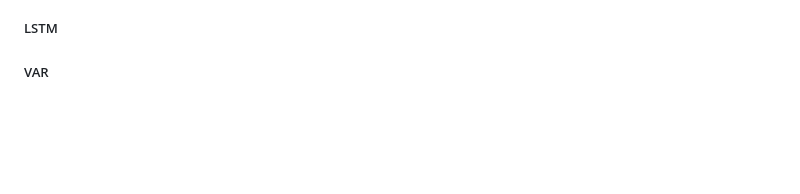
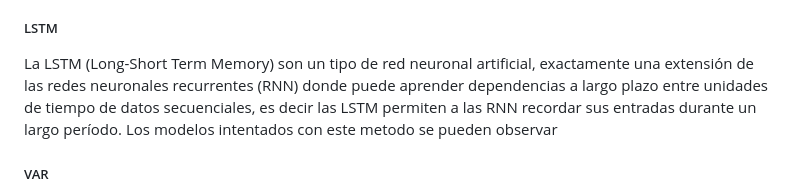
Before and after one commit to ShirleySedano/Proyecto-Grupo-Stanley, a Markdown page: README.md, the part around the change. Rendered like a GitHub page; blank space fills up the shorter version.

```diff
--- a/README.md
+++ b/README.md
@@ -68,6 +68,7 @@ En relación con los resultados de la función tsfeatures, encontramos que nos m
 
 
 ##### LSTM
+La LSTM (Long-Short Term Memory) son un tipo de red neuronal artificial, exactamente una extensión de las redes neuronales recurrentes (RNN) donde puede aprender dependencias a largo plazo entre unidades de tiempo de datos secuenciales, es decir las LSTM permiten a las RNN recordar sus entradas durante un largo período. Los modelos intentados con este metodo se pueden observar
 
 ##### VAR
 Estos modelos vectoriales autorregresivospueden considerarse una extensión de los modelos autorregresivos AR(p) y
```
